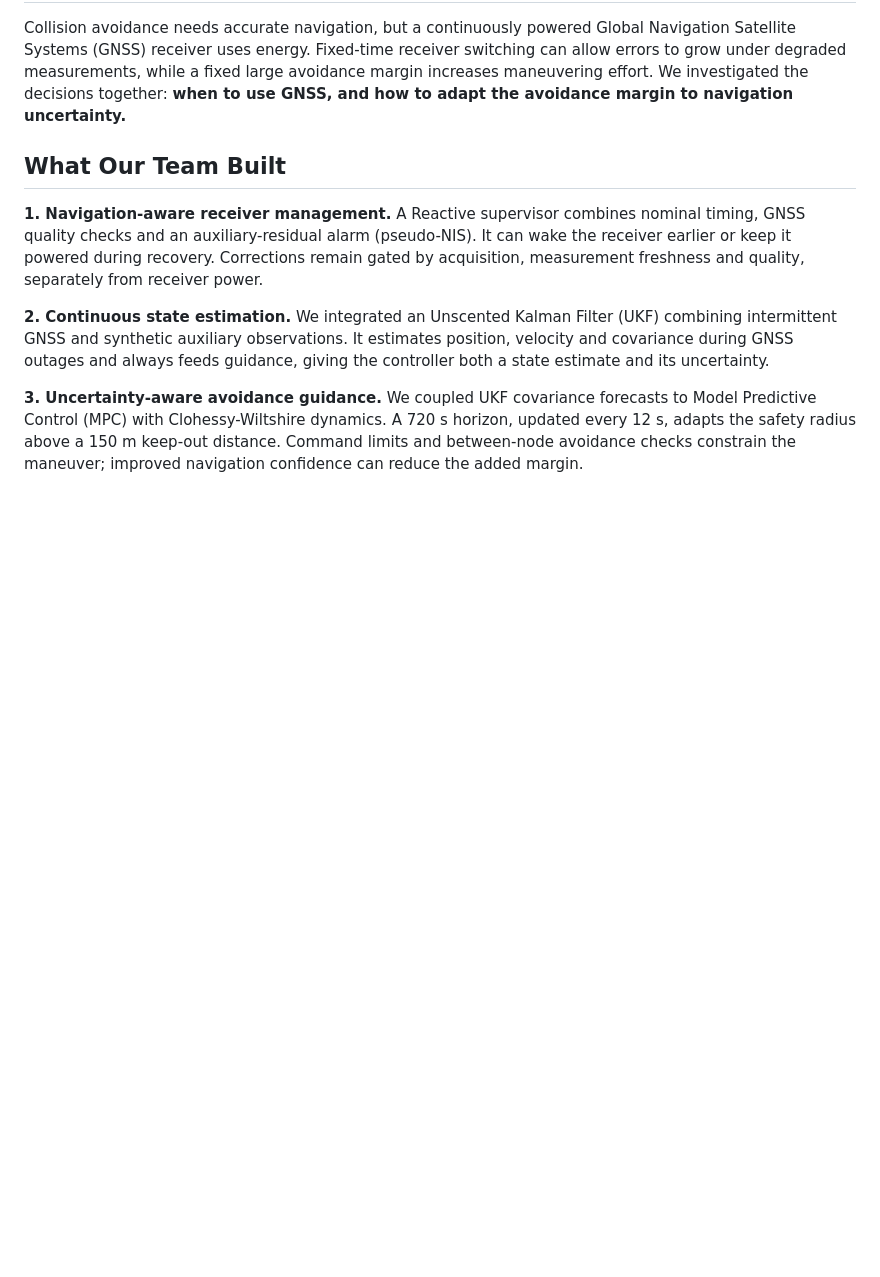
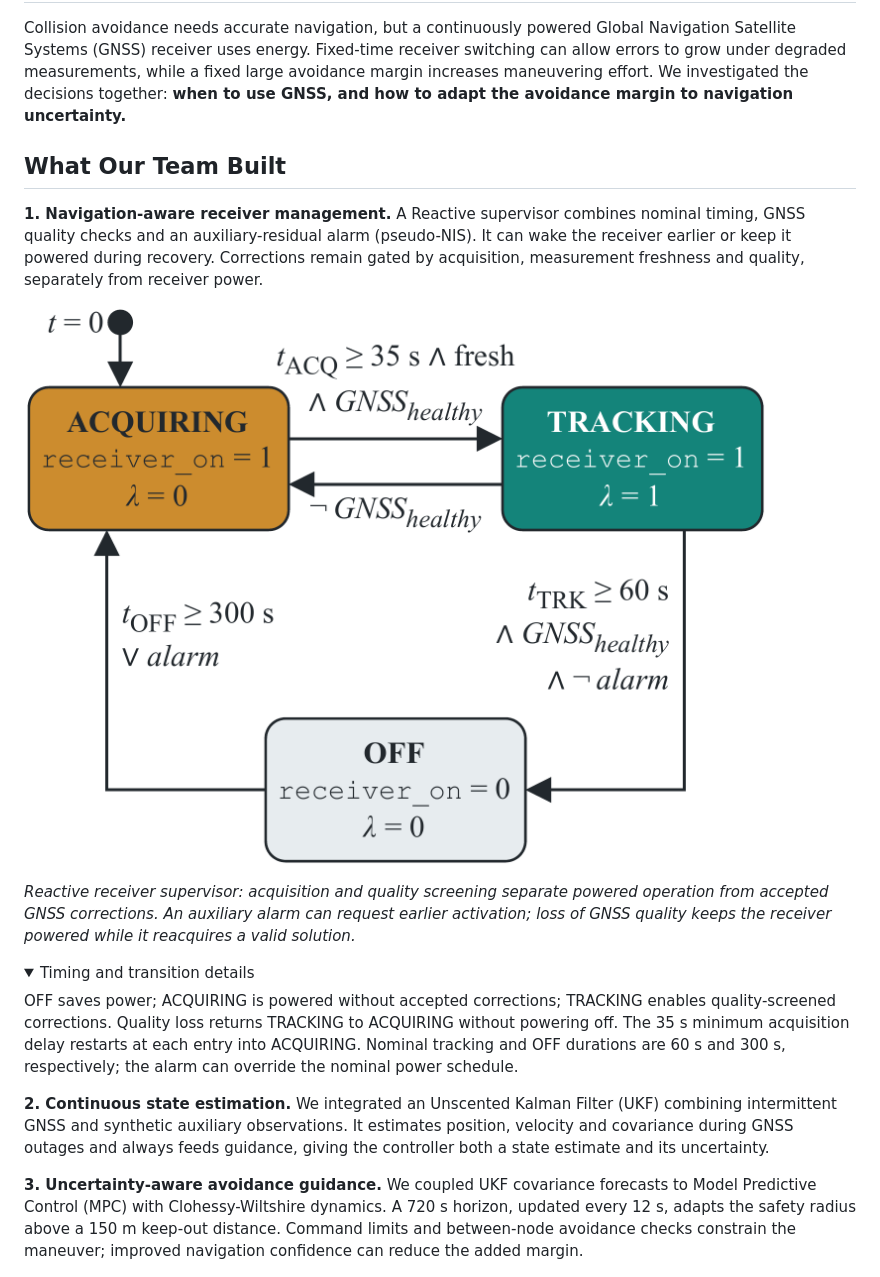
Before and after one commit to enriquev212/INOAS, a Markdown page: README.md, the part around one of its changes. Rendered like a GitHub page; folded sections open; blank space fills up the shorter version.

Commit message:
Show the Reactive supervisor beside its contribution in the README

```diff
--- a/README.md
+++ b/README.md
@@ -26,3 +26,19 @@ nominal timing, GNSS quality checks and an auxiliary-residual alarm
 recovery. Corrections remain gated by acquisition, measurement freshness
 and quality, separately from receiver power.
 
+![Reactive receiver supervisor from the paper](docs/assets/paper/receiver-supervisor.png)
+
+*Reactive receiver supervisor: acquisition and quality screening separate
+powered operation from accepted GNSS corrections. An auxiliary alarm can
+request earlier activation; loss of GNSS quality keeps the receiver powered
+while it reacquires a valid solution.*
+
+<details>
+<summary>Timing and transition details</summary>
+
+OFF saves power; ACQUIRING is powered without accepted corrections;
+TRACKING enables quality-screened corrections. Quality loss returns TRACKING
+to ACQUIRING without powering off. The 35 s minimum acquisition delay restarts
+at each entry into ACQUIRING. Nominal tracking and OFF durations are 60 s and
+300 s, respectively; the alarm can override the nominal power schedule.
+
```
Also changed, not shown: other parts of README.md (+2 -13 lines).
